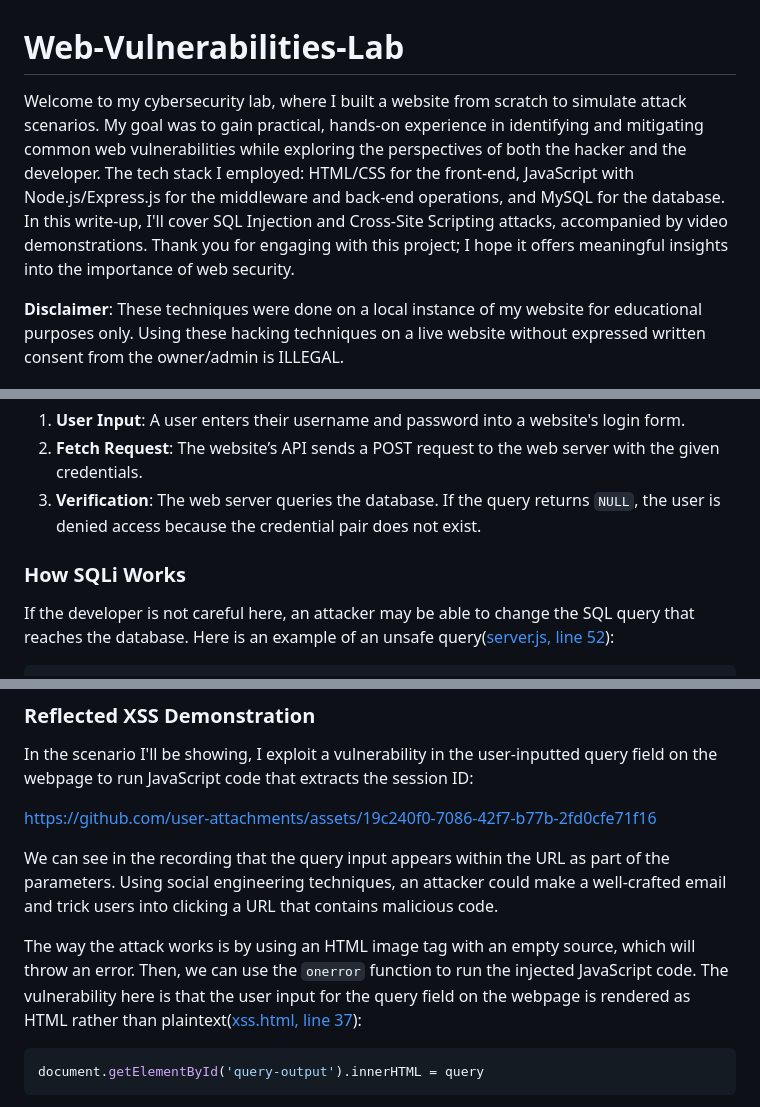
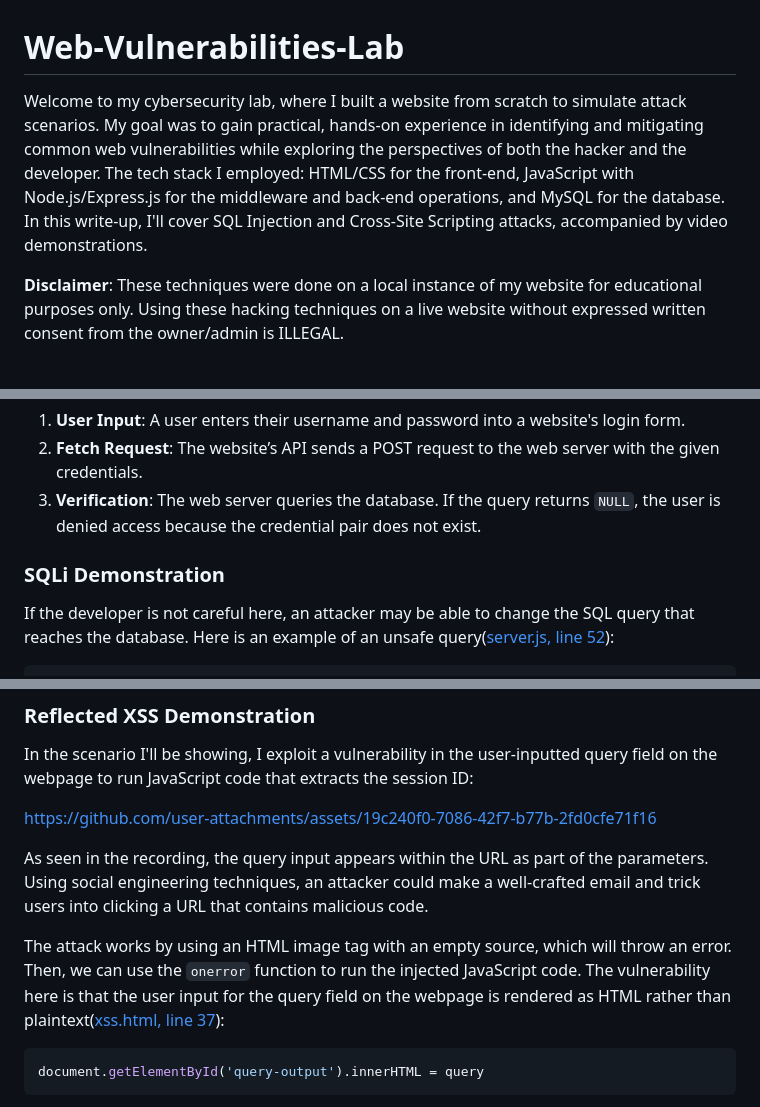
Before and after one commit to kevin-m-v/Web-Vulnerabilities-Lab, a Markdown page: README.md, 3 parts joined by grey strips. Drawn GitHub-style.

````diff
--- a/README.md
+++ b/README.md
@@ -1,5 +1,5 @@
 # Web-Vulnerabilities-Lab
-Welcome to my cybersecurity lab, where I built a website from scratch to simulate attack scenarios. My goal was to gain practical, hands-on experience in identifying and mitigating common web vulnerabilities while exploring the perspectives of both the hacker and the developer. The tech stack I employed: HTML/CSS for the front-end, JavaScript with Node.js/Express.js for the middleware and back-end operations, and MySQL for the database. In this write-up, I'll cover SQL Injection and Cross-Site Scripting attacks, accompanied by video demonstrations. Thank you for engaging with this project; I hope it offers meaningful insights into the importance of web security.
+Welcome to my cybersecurity lab, where I built a website from scratch to simulate attack scenarios. My goal was to gain practical, hands-on experience in identifying and mitigating common web vulnerabilities while exploring the perspectives of both the hacker and the developer. The tech stack I employed: HTML/CSS for the front-end, JavaScript with Node.js/Express.js for the middleware and back-end operations, and MySQL for the database. In this write-up, I'll cover SQL Injection and Cross-Site Scripting attacks, accompanied by video demonstrations.
 
 **Disclaimer**: These techniques were done on a local instance of my website for educational purposes only. Using these hacking techniques on a live website without expressed written consent from the owner/admin is ILLEGAL.
 
@@ -11,7 +11,7 @@ First, let's quickly review how the user, web server, and database interact on m
 2. **Fetch Request**: The website’s API sends a POST request to the web server with the given credentials.
 3. **Verification**: The web server queries the database. If the query returns `NULL`, the user is denied access because the credential pair does not exist.
 
-### How SQLi Works
+### SQLi Demonstration
 
 If the developer is not careful here, an attacker may be able to change the SQL query that reaches the database. Here is an example of an unsafe query([server.js, line 52](https://github.com/kevin-m-v/Web-Vulnerabilities-Lab/blob/main/server.js#L52)):
 ```js
@@ -42,9 +42,9 @@ In the scenario I'll be showing, I exploit a vulnerability in the user-inputted
 
 https://github.com/user-attachments/assets/19c240f0-7086-42f7-b77b-2fd0cfe71f16
 
-We can see in the recording that the query input appears within the URL as part of the parameters. Using social engineering techniques, an attacker could make a well-crafted email and trick users into clicking a URL that contains malicious code.
+As seen in the recording, the query input appears within the URL as part of the parameters. Using social engineering techniques, an attacker could make a well-crafted email and trick users into clicking a URL that contains malicious code.
 
-The way the attack works is by using an HTML image tag with an empty source, which will throw an error. Then, we can use the `onerror` function to run the injected JavaScript code. The vulnerability here is that the user input for the query field on the webpage is rendered as HTML rather than plaintext([xss.html, line 37](https://github.com/kevin-m-v/Web-Vulnerabilities-Lab/blob/main/views/xss.html#L37)):
+The attack works by using an HTML image tag with an empty source, which will throw an error. Then, we can use the `onerror` function to run the injected JavaScript code. The vulnerability here is that the user input for the query field on the webpage is rendered as HTML rather than plaintext([xss.html, line 37](https://github.com/kevin-m-v/Web-Vulnerabilities-Lab/blob/main/views/xss.html#L37)):
 
 ```js
 document.getElementById('query-output').innerHTML = query
````
Also changed, not shown: other parts of README.md (+3 -0 lines).
